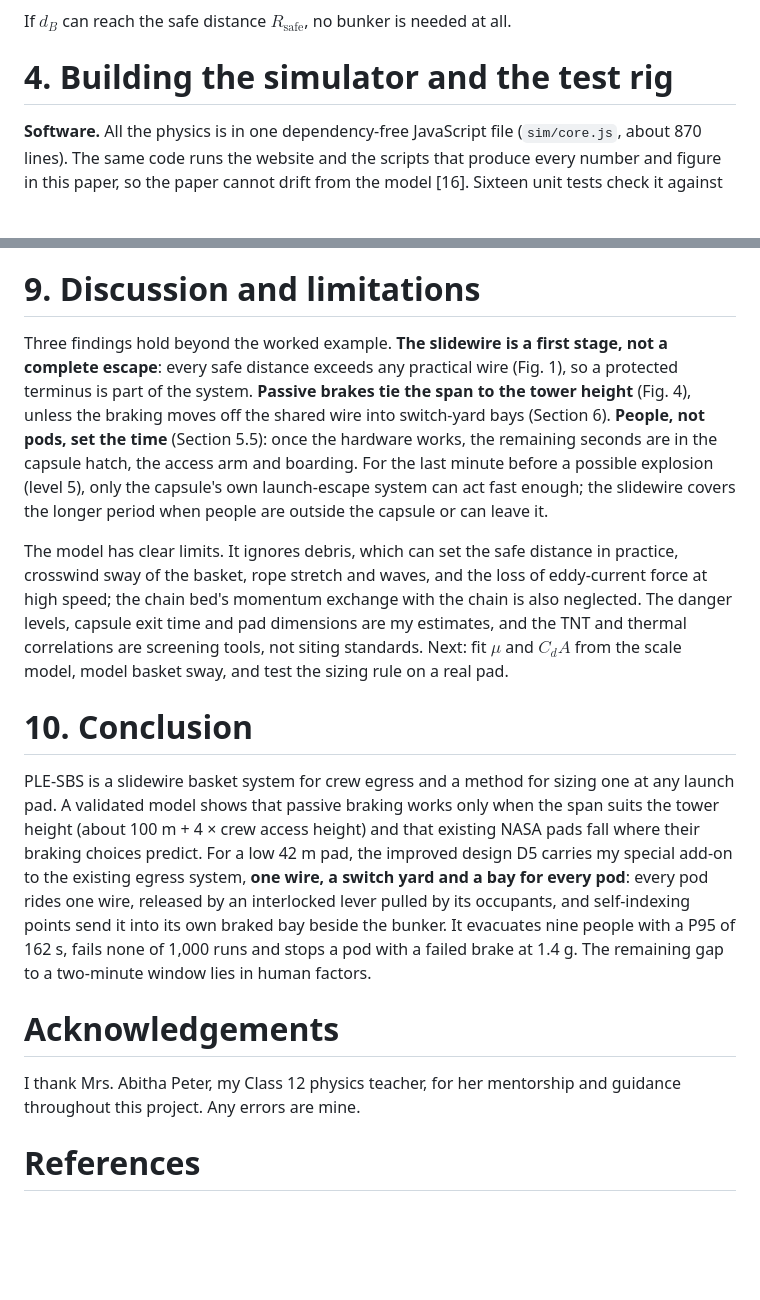
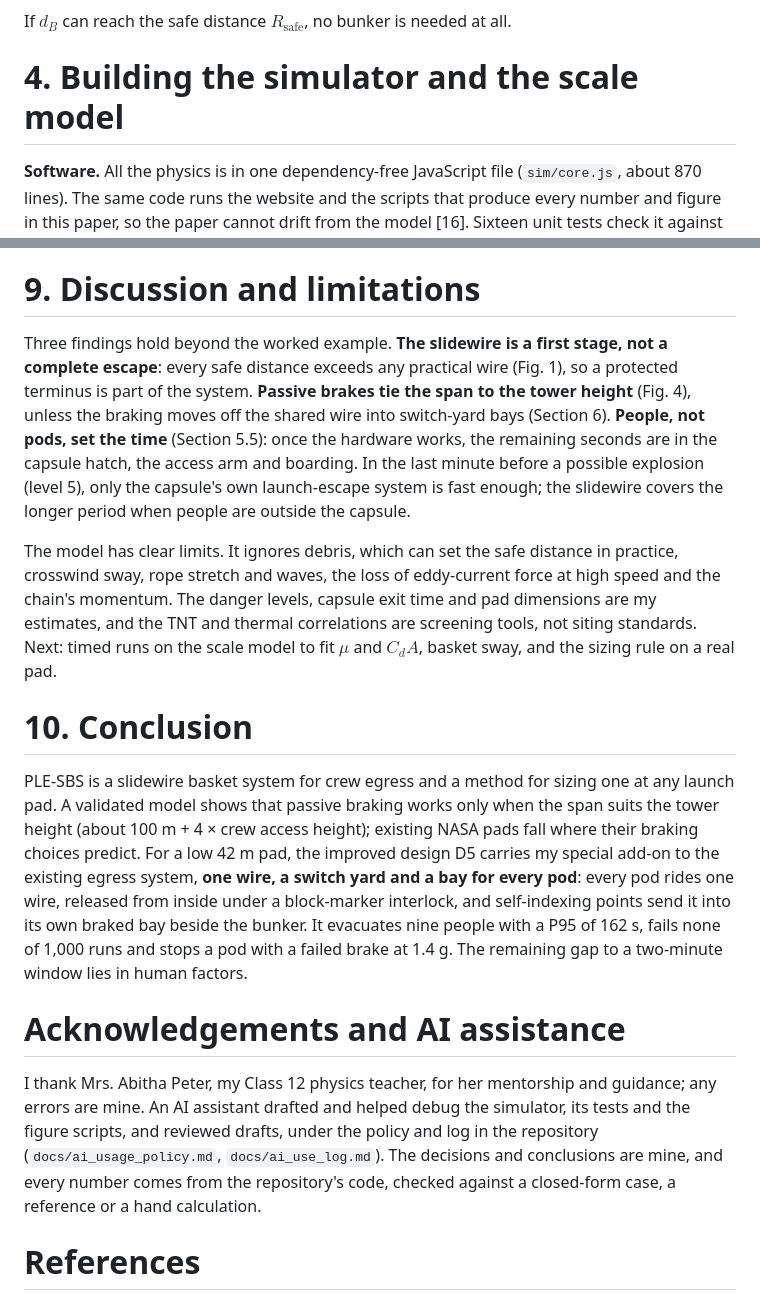
Before and after one commit to AdithyaKesanJayakanth/PLE-SBS-Capstone, a Markdown page: paper/paper.md, 2 parts joined by grey strips. Rendered like a GitHub page; blank space fills up the shorter version.

```diff
--- a/paper/paper.md
+++ b/paper/paper.md
@@ -109,7 +109,7 @@ the rocket-to-tower offset, the horizontal span of the wire, the track a pod use
 
 If $d_B$ can reach the safe distance $R_\text{safe}$, no bunker is needed at all.
 
-# 4. Building the simulator and the test rig
+# 4. Building the simulator and the scale model
 
 **Software.** All the physics is in one dependency-free JavaScript file (`sim/core.js`, about 870 lines). The same code runs the website and the scripts that produce every number and figure in this paper, so the paper cannot drift from the model [16]. Sixteen unit tests check it against closed-form cases: a frictionless pod must arrive at $\sqrt{2gh}$, an incline with friction must match $t=\sqrt{2s/a}$, a steep run must reach the analytic terminal speed, the string must give $wL^2/8T$ and $PL/4T$, the chain bed must stop in $v/\omega$, a zero headway must be flagged, and a stalled pod must hold the one behind it at the platform. All sixteen pass. Halving the time step from 0.02 s to 0.01 s changes the evacuation time by 0.03 s.
 
@@ -230,17 +232,17 @@ The results reduce to a procedure for any rocket on any pad, which the simulator
 
 # 9. Discussion and limitations
 
-Three findings hold beyond the worked example. **The slidewire is a first stage, not a complete escape**: every safe distance exceeds any practical wire (Fig. 1), so a protected terminus is part of the system. **Passive brakes tie the span to the tower height** (Fig. 4), unless the braking moves off the shared wire into switch-yard bays (Section 6). **People, not pods, set the time** (Section 5.5): once the hardware works, the remaining seconds are in the capsule hatch, the access arm and boarding. For the last minute before a possible explosion (level 5), only the capsule's own launch-escape system can act fast enough; the slidewire covers the longer period when people are outside the capsule or can leave it.
+Three findings hold beyond the worked example. **The slidewire is a first stage, not a complete escape**: every safe distance exceeds any practical wire (Fig. 1), so a protected terminus is part of the system. **Passive brakes tie the span to the tower height** (Fig. 4), unless the braking moves off the shared wire into switch-yard bays (Section 6). **People, not pods, set the time** (Section 5.5): once the hardware works, the remaining seconds are in the capsule hatch, the access arm and boarding. In the last minute before a possible explosion (level 5), only the capsule's own launch-escape system is fast enough; the slidewire covers the longer period when people are outside the capsule.
 
-The model has clear limits. It ignores debris, which can set the safe distance in practice, crosswind sway of the basket, rope stretch and waves, and the loss of eddy-current force at high speed; the chain bed's momentum exchange with the chain is also neglected. The danger levels, capsule exit time and pad dimensions are my estimates, and the TNT and thermal correlations are screening tools, not siting standards. Next: fit $\mu$ and $C_dA$ from the scale model, model basket sway, and test the sizing rule on a real pad.
+The model has clear limits. It ignores debris, which can set the safe distance in practice, crosswind sway, rope stretch and waves, the loss of eddy-current force at high speed and the chain's momentum. The danger levels, capsule exit time and pad dimensions are my estimates, and the TNT and thermal correlations are screening tools, not siting standards. Next: timed runs on the scale model to fit $\mu$ and $C_dA$, basket sway, and the sizing rule on a real pad.
 
 # 10. Conclusion
 
-PLE-SBS is a slidewire basket system for crew egress and a method for sizing one at any launch pad. A validated model shows that passive braking works only when the span suits the tower height (about 100 m + 4 × crew access height) and that existing NASA pads fall where their braking choices predict. For a low 42 m pad, the improved design D5 carries my special add-on to the existing egress system, **one wire, a switch yard and a bay for every pod**: every pod rides one wire, released by an interlocked lever pulled by its occupants, and self-indexing points send it into its own braked bay beside the bunker. It evacuates nine people with a P95 of 162 s, fails none of 1,000 runs and stops a pod with a failed brake at 1.4 g. The remaining gap to a two-minute window lies in human factors.
+PLE-SBS is a slidewire basket system for crew egress and a method for sizing one at any launch pad. A validated model shows that passive braking works only when the span suits the tower height (about 100 m + 4 × crew access height); existing NASA pads fall where their braking choices predict. For a low 42 m pad, the improved design D5 carries my special add-on to the existing egress system, **one wire, a switch yard and a bay for every pod**: every pod rides one wire, released from inside under a block-marker interlock, and self-indexing points send it into its own braked bay beside the bunker. It evacuates nine people with a P95 of 162 s, fails none of 1,000 runs and stops a pod with a failed brake at 1.4 g. The remaining gap to a two-minute window lies in human factors.
 
-# Acknowledgements
+# Acknowledgements and AI assistance
 
-I thank Mrs. Abitha Peter, my Class 12 physics teacher, for her mentorship and guidance throughout this project. Any errors are mine.
+I thank Mrs. Abitha Peter, my Class 12 physics teacher, for her mentorship and guidance; any errors are mine. An AI assistant drafted and helped debug the simulator, its tests and the figure scripts, and reviewed drafts, under the policy and log in the repository (`docs/ai_usage_policy.md`, `docs/ai_use_log.md`). The decisions and conclusions are mine, and every number comes from the repository's code, checked against a closed-form case, a reference or a hand calculation.
 
 # References
 
```
Also changed, not shown: other parts of paper/paper.md (+6 -4 lines), docs/ai_use_log.md (+2 -0 lines), figures/fig8_scale_model.png (added), 1 other file.
